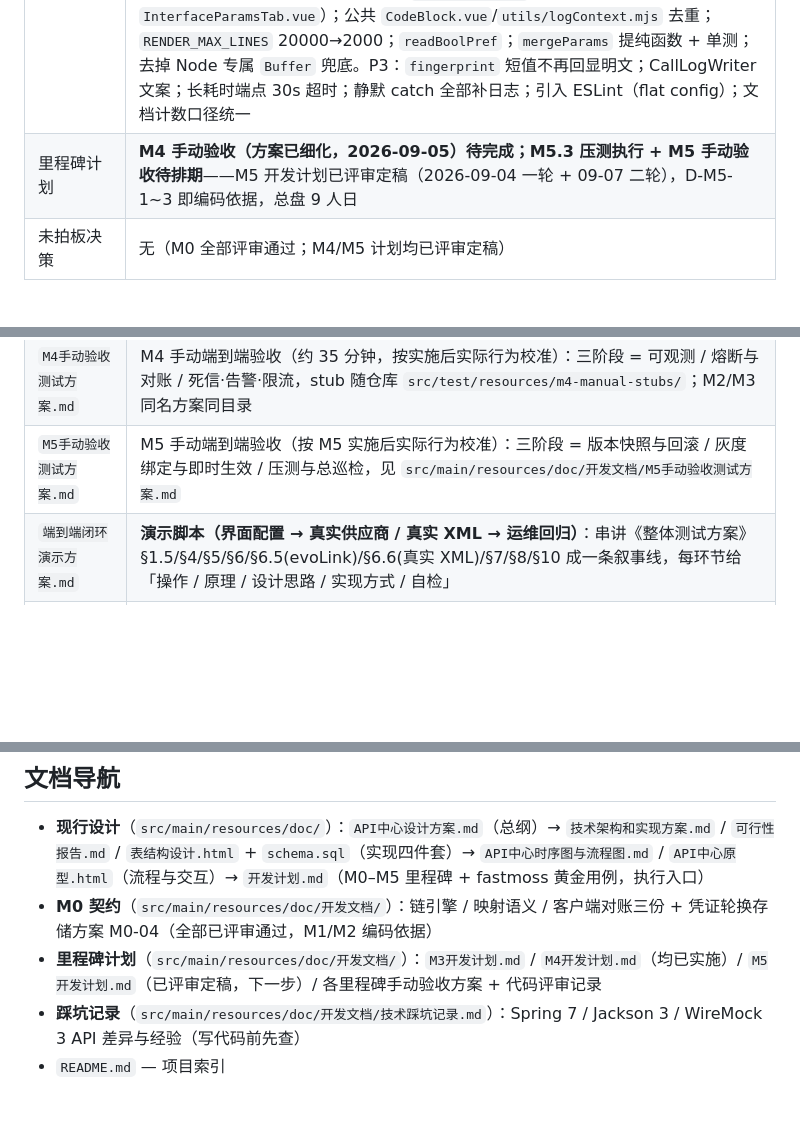
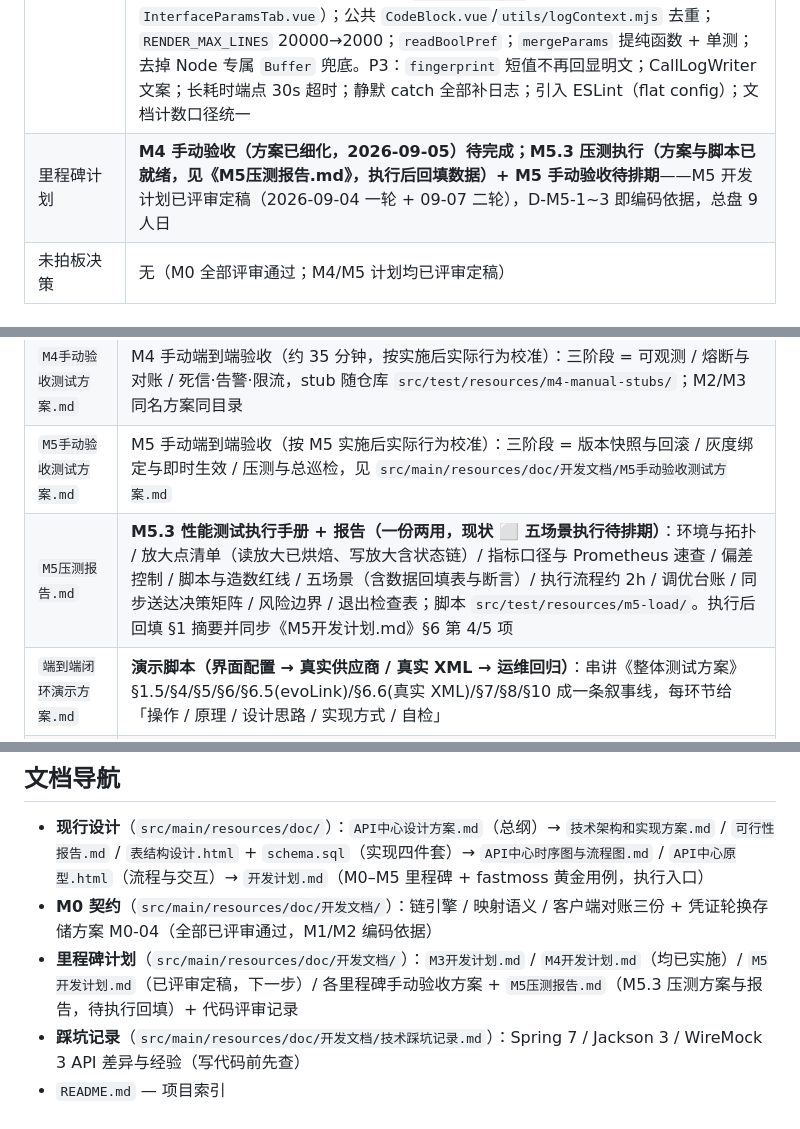
Before and after one commit to HelloWorldKing1/apicenter, a Markdown page: CLAUDE.md, 3 parts joined by grey strips. Rendered like a GitHub page; blank space fills up the shorter version.

Commit message:
docs(project): 更新项目文档与里程碑计划
- 在里程碑计划中补充M5.3压测执行方案描述
- 新增M5压测报告文档链接与说明
- 更新现行设计文档列表包含M5压测报告
- 完善项目整体文档结构索引

```diff
--- a/CLAUDE.md
+++ b/CLAUDE.md
@@ -22,7 +22,7 @@
 | 工程代码 | **M1 + M2 + M3 + M4 已落地并测试通过；M5.1/M5.2 已落地；M5 后状态链已落地（全库 192 @Test 基准，2026-09-11）**。M4 = 熔断器三态 + UNKNOWN 人工对账 + TTL 降级 + 死信重放 + GatewayGuard 防护 + call_log 脱敏与 traceId 贯穿 + 指标告警。M5.1 = 接口版本快照与回滚（config_json 序列化 / 回滚复用全量替换 + 乐观锁；版本 v1.0 起每次配置变更 / 回滚 +0.1 步进、历史只增不回退 / 版本查询端点）；M5.2 = 适配器绑定即实例 + 解析时机上移（绑定/映射/参数烘焙进缓存链，凭证保持实时）+ ConfigChangedEvent 事件失效 + test 端点 chainTrace + D6'（2026-09-08 定稿：adapter.name 全表唯一；同 (impl, version) 允许多启用；version 不再路由）+ 前端版本历史/变更说明。 |
 | 应用凭证内联 + 报文美化（2026-09-11） | 已落地：① 应用弹窗内联凭证卡片（方案 A，D1–D5 已拍板，见《应用凭证配置改造方案.md》v0.2）+ E2 修复（过期 ROTATING 不再阻塞 prepare）；列表「凭证」列已于 2026-09-12 按使用反馈移除（后端 has*Credential 字段保留）；② 调用日志 / 状态机 Tab / Dashboard 抽屉 / 死信 payload 报文美化（JSON·XML·form·头串；只增删空白，19 位数字等 token 逐字节不变；语法高亮 / 折行 / 行号 / 全屏 / 折叠 / 复制含上下文 / >256KB Worker 后台格式化，见《接口监控设计方案》§8）；③ 前端零依赖测试 `cd frontend && npm test`（单测 48 例 + 组件 SSR 冒烟 13 例）+ `npm run lint`（ESLint 扁平配置） |
 | 整体代码评审修复（2026-09-12） | **P1–P3 已修**（P0 安全项按指示暂不动：仓库内 DB 口令 / crypto key / `callback-allow-private` 默认 true）。P1：`calllog.dropped` 指标真正自增；主干红灯（SnapshotChangeDiffTest 夹具/断言）；M4 抖动（熔断窗口放宽 + c3 有界重扫 + 短路按 traceId 归属断言）；`prepare` 回填真实 id（KeyHolder）+ 唯一索引因 PolarDB=MySQL 5.7.28 不支持函数索引 → 官方降级为应用层保证（已写入 schema.sql/M5 手册）。P2：调用日志列表瘦身 + 新增 `GET /monitor/call-logs/{id}` 详情（前端抽屉按 id 拉）；关键字检索强制 ≤7 天窗口；apps/interfaces 列表 2000 上限；`ThreadPoolTaskScheduler(2)` 拆开补偿/告警 worker；删接口/删应用/删规则清理熔断·限流·告警内存态；`Interfaces.vue` 1458→1253 行（拆出 `InterfaceParamsTab.vue`）；公共 `CodeBlock.vue`/`utils/logContext.mjs` 去重；`RENDER_MAX_LINES` 20000→2000；`readBoolPref`；`mergeParams` 提纯函数 + 单测；去掉 Node 专属 `Buffer` 兜底。P3：`fingerprint` 短值不再回显明文；CallLogWriter 文案；长耗时端点 30s 超时；静默 catch 全部补日志；引入 ESLint（flat config）；文档计数口径统一 |
-| 里程碑计划 | **M4 手动验收（方案已细化，2026-09-05）待完成；M5.3 压测执行 + M5 手动验收待排期**——M5 开发计划已评审定稿（2026-09-04 一轮 + 09-07 二轮），D-M5-1~3 即编码依据，总盘 9 人日 |
+| 里程碑计划 | **M4 手动验收（方案已细化，2026-09-05）待完成；M5.3 压测执行（方案与脚本已就绪，见《M5压测报告.md》，执行后回填数据）+ M5 手动验收待排期**——M5 开发计划已评审定稿（2026-09-04 一轮 + 09-07 二轮），D-M5-1~3 即编码依据，总盘 9 人日 |
 | 未拍板决策 | 无（M0 全部评审通过；M4/M5 计划均已评审定稿） |
 
 ## 设计文档（现行）
@@ -53,6 +53,7 @@
 | `M5开发计划.md` | **M5 编码依据（2026-09-04 一轮 + 2026-09-07 二轮修订；M5.1/M5.2 已实施，M5.3 待压测）**：D-M5-1 接口版本快照与回滚 / D-M5-2 适配器灰度绑定 + 解析时机上移 + 链缓存事件失效 + 停用即回退 / D-M5-3 压测调优与生产加固；总盘 9 人日；前置 = M4 出口                      |
 | `M4手动验收测试方案.md` | M4 手动端到端验收（约 35 分钟，按实施后实际行为校准）：三阶段 = 可观测 / 熔断与对账 / 死信·告警·限流，stub 随仓库 `src/test/resources/m4-manual-stubs/`；M2/M3 同名方案同目录                                                                                         |
 | `M5手动验收测试方案.md` | M5 手动端到端验收（按 M5 实施后实际行为校准）：三阶段 = 版本快照与回滚 / 灰度绑定与即时生效 / 压测与总巡检，见 `src/main/resources/doc/开发文档/M5手动验收测试方案.md`                                                                                                |
+| `M5压测报告.md` | **M5.3 性能测试执行手册 + 报告（一份两用，现状 ⬜ 五场景执行待排期）**：环境与拓扑 / 放大点清单（读放大已烘焙、写放大含状态链）/ 指标口径与 Prometheus 速查 / 偏差控制 / 脚本与造数红线 / 五场景（含数据回填表与断言）/ 执行流程约 2h / 调优台账 / 同步送达决策矩阵 / 风险边界 / 退出检查表；脚本 `src/test/resources/m5-load/`。执行后回填 §1 摘要并同步《M5开发计划.md》§6 第 4/5 项 |
 | `端到端闭环演示方案.md` | **演示脚本（界面配置 → 真实供应商 / 真实 XML → 运维回归）**：串讲《整体测试方案》§1.5/§4/§5/§6/§6.5(evoLink)/§6.6(真实 XML)/§7/§8/§10 成一条叙事线，每环节给「操作 / 原理 / 设计思路 / 实现方式 / 自检」 |
 | `整体测试方案.md` | **全项目测试总纲（v2.0）**：§1.5 速通（一键准备+黄金链路冒烟）+ 用例库（C 配置 / F 出站 / B 入站 / O 可观测 / V 版本·变更说明·复制 / 自动化全库）/ 回归矩阵 R0-R6 / reset-dev.sql 清理 / 工具箱；执行入口见 `src/main/resources/doc/开发文档/整体测试方案.md`         |
 
@@ -162,6 +163,6 @@ npm run build         # 构建产物输出到 src/main/resources/static/（后
 
 - **现行设计**（`src/main/resources/doc/`）：`API中心设计方案.md`（总纲）→ `技术架构和实现方案.md` / `可行性报告.md` / `表结构设计.html` + `schema.sql`（实现四件套）→ `API中心时序图与流程图.md` / `API中心原型.html`（流程与交互）→ `开发计划.md`（M0–M5 里程碑 + fastmoss 黄金用例，执行入口）
 - **M0 契约**（`src/main/resources/doc/开发文档/`）：链引擎 / 映射语义 / 客户端对账三份 + 凭证轮换存储方案 M0-04（全部已评审通过，M1/M2 编码依据）
-- **里程碑计划**（`src/main/resources/doc/开发文档/`）：`M3开发计划.md` / `M4开发计划.md`（均已实施）/ `M5开发计划.md`（已评审定稿，下一步）/ 各里程碑手动验收方案 + 代码评审记录
+- **里程碑计划**（`src/main/resources/doc/开发文档/`）：`M3开发计划.md` / `M4开发计划.md`（均已实施）/ `M5开发计划.md`（已评审定稿，下一步）/ 各里程碑手动验收方案 + `M5压测报告.md`（M5.3 压测方案与报告，待执行回填）+ 代码评审记录
 - **踩坑记录**（`src/main/resources/doc/开发文档/技术踩坑记录.md`）：Spring 7 / Jackson 3 / WireMock 3 API 差异与经验（写代码前先查）
 - `README.md` — 项目索引
```
